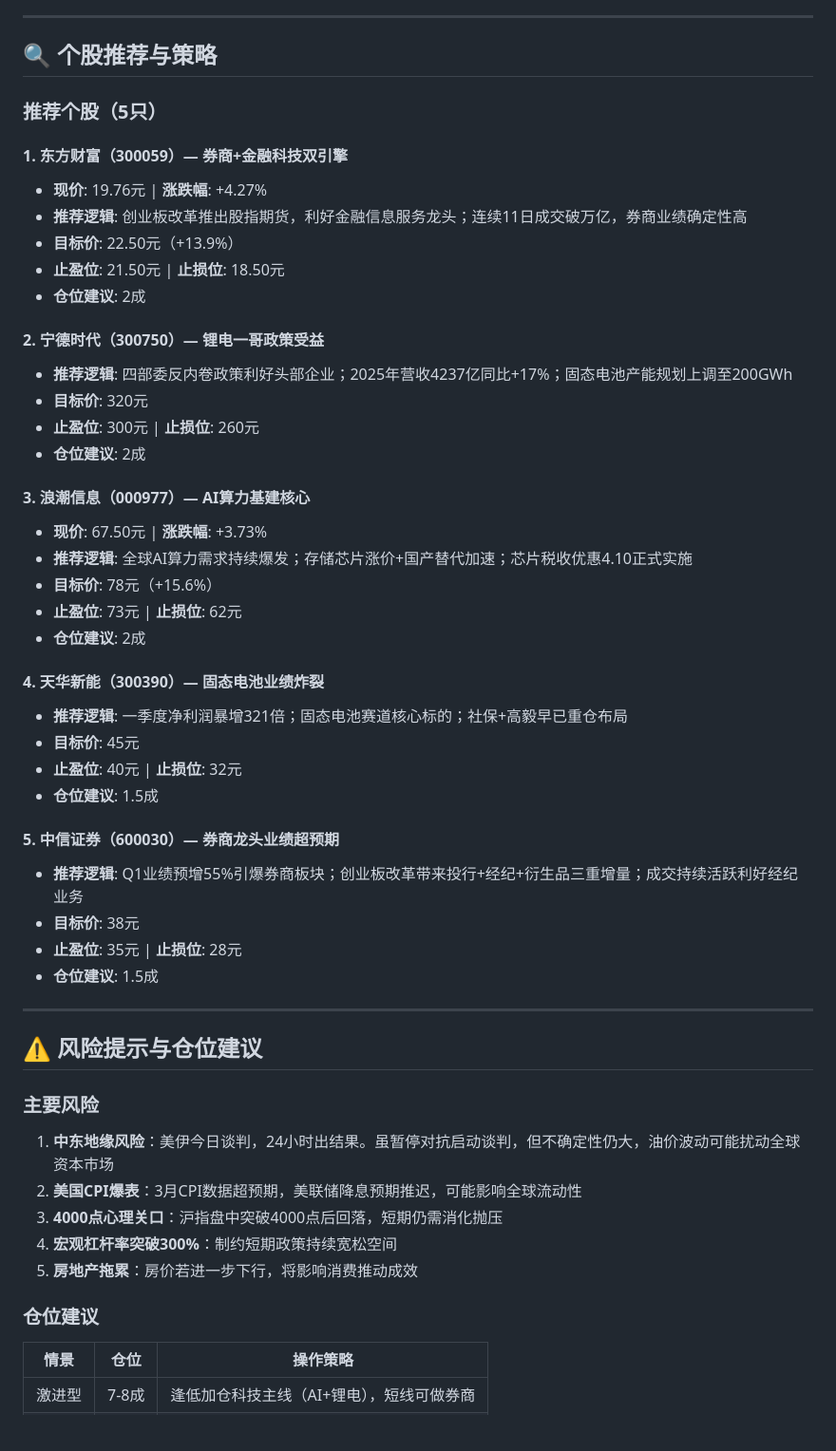
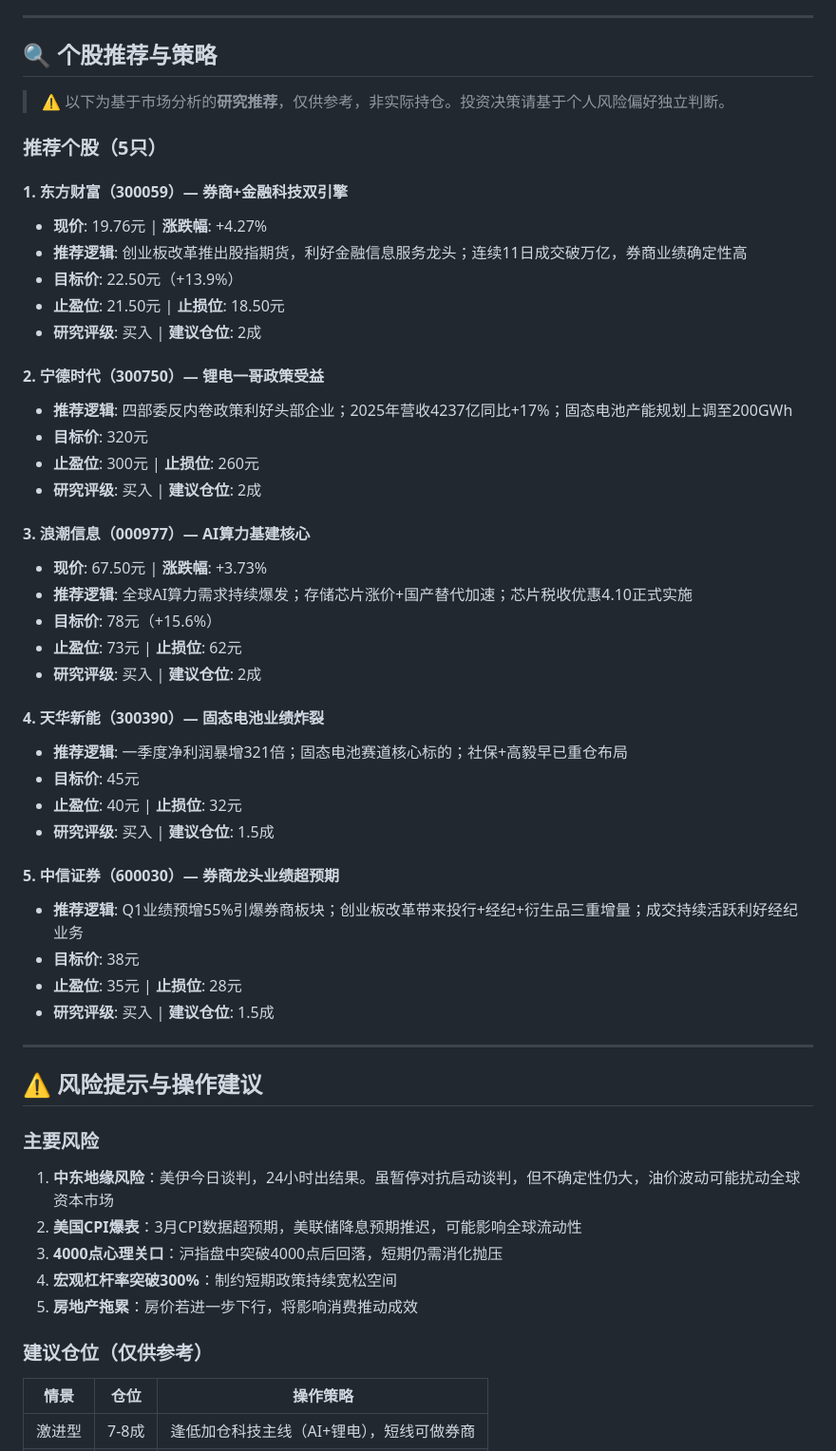
Before and after one commit to wangsyknigh/a-stock-daily-report, a Markdown page: reports/latest.md, the part around the change. Shown at 95% size. Rendered like a GitHub page; blank space fills up the shorter version.

Commit message:
Update latest report (2026-04-11)

```diff
--- a/reports/latest.md
+++ b/reports/latest.md
@@ -107,6 +107,8 @@
 
 ## 🔍 个股推荐与策略
 
+> ⚠️ 以下为基于市场分析的**研究推荐**，仅供参考，非实际持仓。投资决策请基于个人风险偏好独立判断。
+
 ### 推荐个股（5只）
 
 #### 1. 东方财富（300059）— 券商+金融科技双引擎
@@ -115,14 +117,14 @@
 - **推荐逻辑**: 创业板改革推出股指期货，利好金融信息服务龙头；连续11日成交破万亿，券商业绩确定性高
 - **目标价**: 22.50元（+13.9%）
 - **止盈位**: 21.50元 | **止损位**: 18.50元
-- **仓位建议**: 2成
+- **研究评级**: 买入 | **建议仓位**: 2成
 
 #### 2. 宁德时代（300750）— 锂电一哥政策受益
 
 - **推荐逻辑**: 四部委反内卷政策利好头部企业；2025年营收4237亿同比+17%；固态电池产能规划上调至200GWh
 - **目标价**: 320元
 - **止盈位**: 300元 | **止损位**: 260元
-- **仓位建议**: 2成
+- **研究评级**: 买入 | **建议仓位**: 2成
 
 #### 3. 浪潮信息（000977）— AI算力基建核心
 
@@ -130,25 +132,25 @@
 - **推荐逻辑**: 全球AI算力需求持续爆发；存储芯片涨价+国产替代加速；芯片税收优惠4.10正式实施
 - **目标价**: 78元（+15.6%）
 - **止盈位**: 73元 | **止损位**: 62元
-- **仓位建议**: 2成
+- **研究评级**: 买入 | **建议仓位**: 2成
 
 #### 4. 天华新能（300390）— 固态电池业绩炸裂
 
 - **推荐逻辑**: 一季度净利润暴增321倍；固态电池赛道核心标的；社保+高毅早已重仓布局
 - **目标价**: 45元
 - **止盈位**: 40元 | **止损位**: 32元
-- **仓位建议**: 1.5成
+- **研究评级**: 买入 | **建议仓位**: 1.5成
 
 #### 5. 中信证券（600030）— 券商龙头业绩超预期
 
 - **推荐逻辑**: Q1业绩预增55%引爆券商板块；创业板改革带来投行+经纪+衍生品三重增量；成交持续活跃利好经纪业务
 - **目标价**: 38元
 - **止盈位**: 35元 | **止损位**: 28元
-- **仓位建议**: 1.5成
+- **研究评级**: 买入 | **建议仓位**: 1.5成
 
 ---
 
-## ⚠️ 风险提示与仓位建议
+## ⚠️ 风险提示与操作建议
 
 ### 主要风险
 
@@ -158,7 +160,7 @@
 4. **宏观杠杆率突破300%**：制约短期政策持续宽松空间
 5. **房地产拖累**：房价若进一步下行，将影响消费推动成效
 
-### 仓位建议
+### 建议仓位（仅供参考）
 
 | 情景 | 仓位 | 操作策略 |
 |------|------|---------|
```
